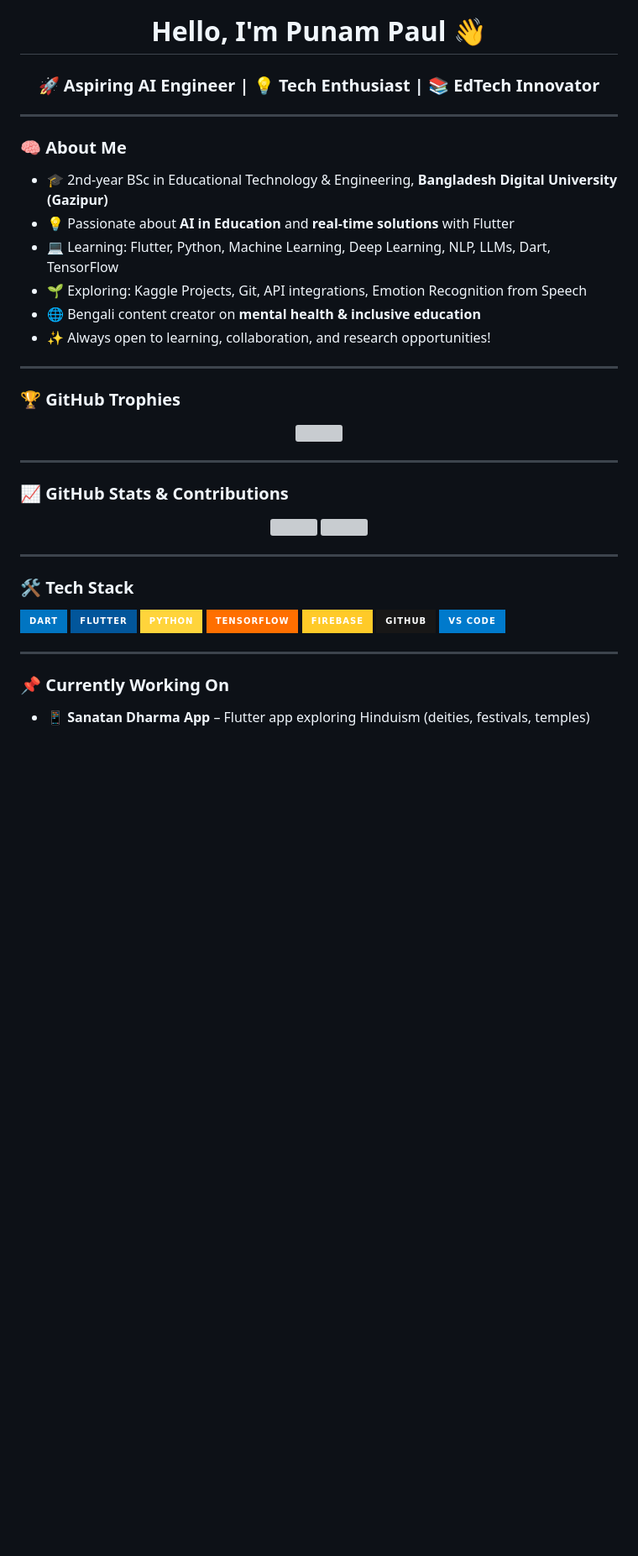
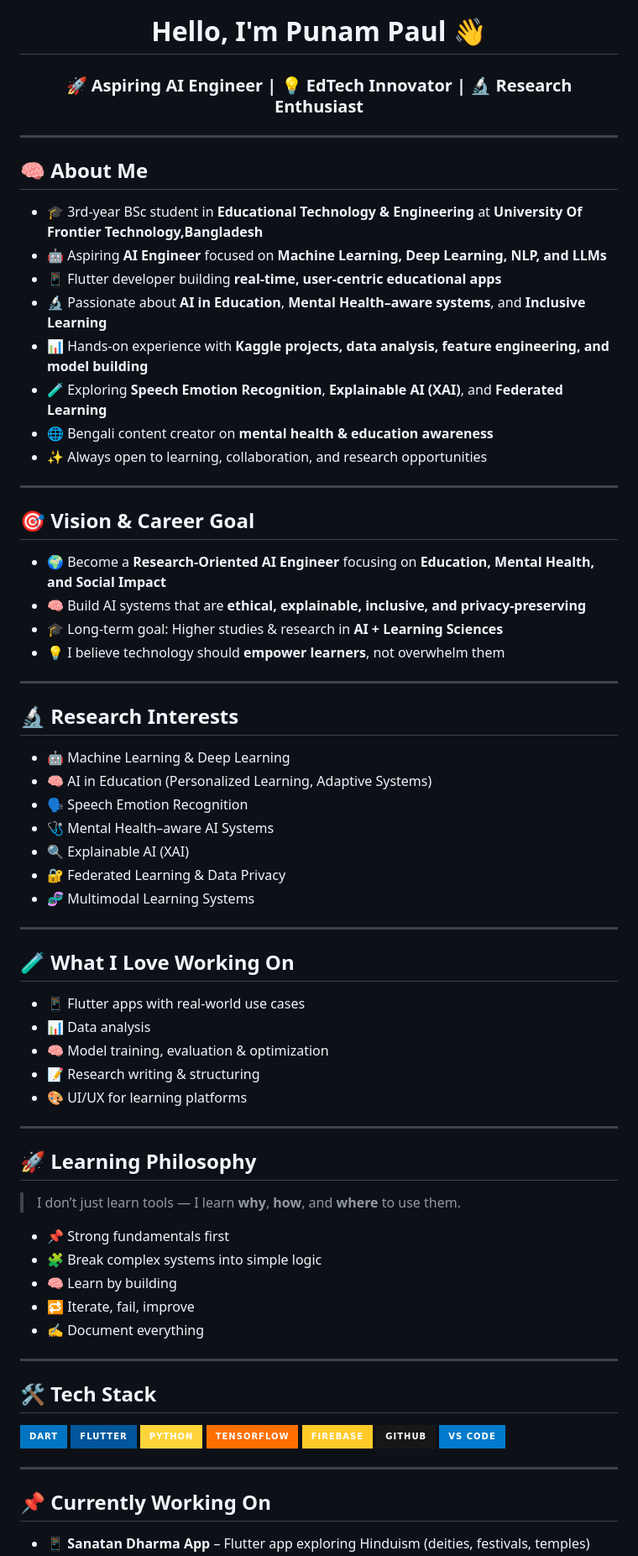
Before and after one commit to Punampaul10/Punampaul10, a Markdown page: README.md, the part around one of its changes. Shown at 84% size. Drawn GitHub-style; badges without logos; blank space fills up the shorter version; grey boxes are pictures that could not be loaded.

Commit message:
Revise README with updated profile and projects
Updated personal information, research interests, and project details in the README.

```diff
--- a/README.md
+++ b/README.md
@@ -3,40 +3,68 @@
 <div align="center">
   <img src="https://i.giphy.com/media/bGgsc5mWoryfgKBx1u/giphy.gif" width="200"/>
   <h1>Hello, I'm Punam Paul 👋</h1>
-  <h3>🚀 Aspiring AI Engineer | 💡 Tech Enthusiast | 📚 EdTech Innovator</h3>
+  <h3>🚀 Aspiring AI Engineer | 💡 EdTech Innovator | 🔬 Research Enthusiast</h3>
 </div>
 
 ---
 
-### 🧠 About Me
+## 🧠 About Me
 
-- 🎓 2nd-year BSc in Educational Technology & Engineering, **Bangladesh Digital University (Gazipur)**
-- 💡 Passionate about **AI in Education** and **real-time solutions** with Flutter
-- 💻 Learning: Flutter, Python, Machine Learning, Deep Learning, NLP, LLMs, Dart, TensorFlow
-- 🌱 Exploring: Kaggle Projects, Git, API integrations, Emotion Recognition from Speech
-- 🌐 Bengali content creator on **mental health & inclusive education**
-- ✨ Always open to learning, collaboration, and research opportunities!
+- 🎓 3rd-year BSc student in **Educational Technology & Engineering** at **University Of Frontier Technology,Bangladesh**
+- 🤖 Aspiring **AI Engineer** focused on **Machine Learning, Deep Learning, NLP, and LLMs**
+- 📱 Flutter developer building **real-time, user-centric educational apps**
+- 🔬 Passionate about **AI in Education**, **Mental Health–aware systems**, and **Inclusive Learning**
+- 📊 Hands-on experience with **Kaggle projects, data analysis, feature engineering, and model building**
+- 🧪 Exploring **Speech Emotion Recognition**, **Explainable AI (XAI)**, and **Federated Learning**
+- 🌐 Bengali content creator on **mental health & education awareness**
+- ✨ Always open to learning, collaboration, and research opportunities
 
 ---
 
-### 🏆 GitHub Trophies
+## 🎯 Vision & Career Goal
 
-<p align="center">
-  <img src="https://github-profile-trophy.vercel.app/?username=punampaul&theme=darkhub&no-frame=true&margin-w=10&row=1&column=7" />
-</p>
+- 🌍 Become a **Research-Oriented AI Engineer** focusing on **Education, Mental Health, and Social Impact**
+- 🧠 Build AI systems that are **ethical, explainable, inclusive, and privacy-preserving**
+- 🎓 Long-term goal: Higher studies & research in **AI + Learning Sciences**
+- 💡 I believe technology should **empower learners**, not overwhelm them
 
 ---
 
-### 📈 GitHub Stats & Contributions
+## 🔬 Research Interests
 
-<p align="center">
-  <img src="https://github-readme-stats.vercel.app/api?username=punampaul&show_icons=true&theme=radical" width="48%" />
-  <img src="https://github-readme-streak-stats.herokuapp.com?user=punampaul&theme=radical&hide_border=false" width="48%" />
-</p>
+- 🤖 Machine Learning & Deep Learning
+- 🧠 AI in Education (Personalized Learning, Adaptive Systems)
+- 🗣️ Speech Emotion Recognition
+- 🩺 Mental Health–aware AI Systems
+- 🔍 Explainable AI (XAI)
+- 🔐 Federated Learning & Data Privacy
+- 🧬 Multimodal Learning Systems
 
 ---
 
-### 🛠️ Tech Stack
+## 🧪 What I Love Working On
+
+- 📱 Flutter apps with real-world use cases
+- 📊 Data analysis
+- 🧠 Model training, evaluation & optimization
+- 📝 Research writing & structuring
+- 🎨 UI/UX for learning platforms
+
+---
+
+## 🚀 Learning Philosophy
+
+> I don’t just learn tools — I learn **why**, **how**, and **where** to use them.
+
+- 📌 Strong fundamentals first
+- 🧩 Break complex systems into simple logic
+- 🧠 Learn by building
+- 🔁 Iterate, fail, improve
+- ✍️ Document everything
+
+---
+
+## 🛠️ Tech Stack
 
 <p>
   <img src="https://img.shields.io/badge/Dart-0175C2?style=for-the-badge&logo=dart&logoColor=white"/>
@@ -50,6 +78,6 @@
 
 ---
 
-### 📌 Currently Working On
+## 📌 Currently Working On
 
 - 📱 **Sanatan Dharma App** – Flutter app exploring Hinduism (deities, festivals, temples)
```
Also changed, not shown: other parts of README.md (+23 -4 lines).
